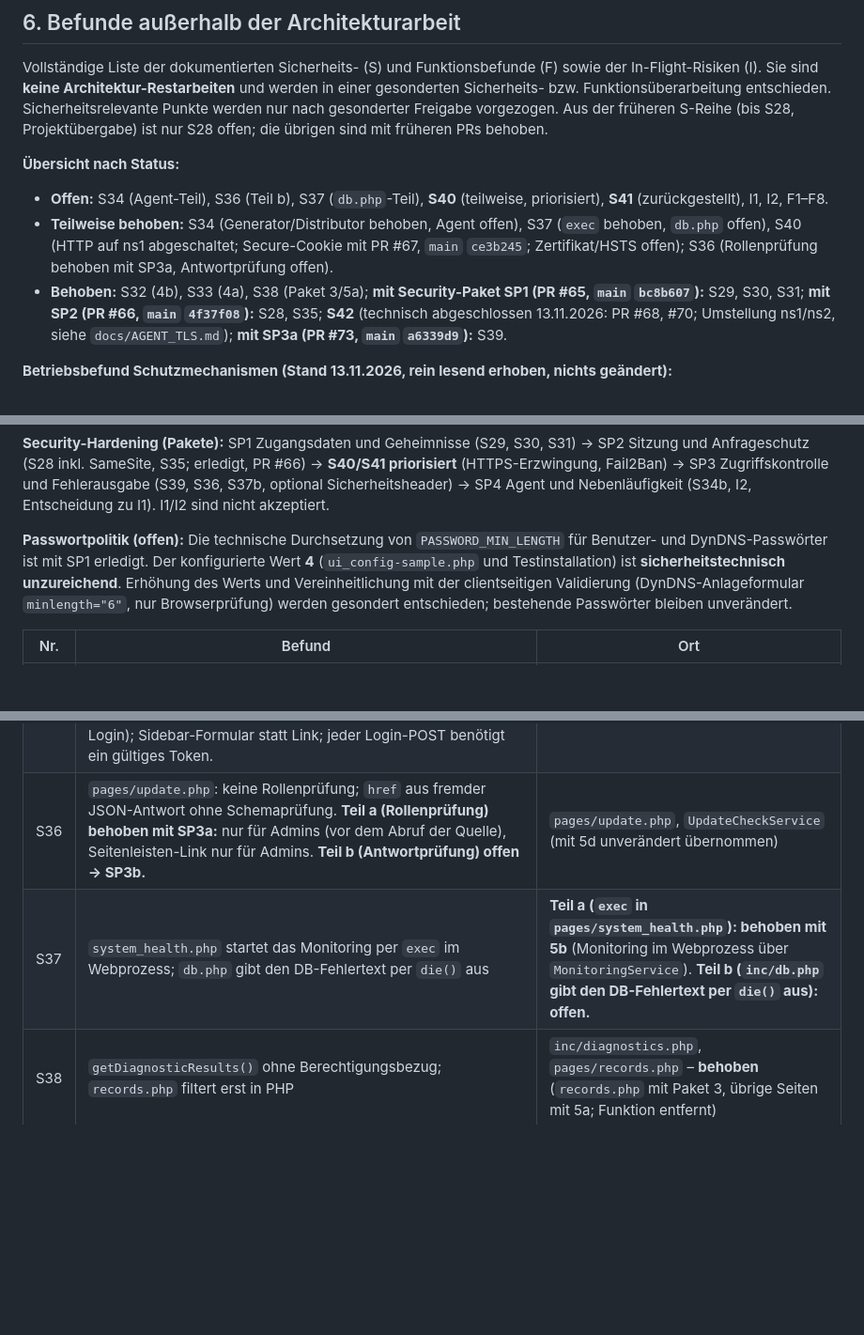
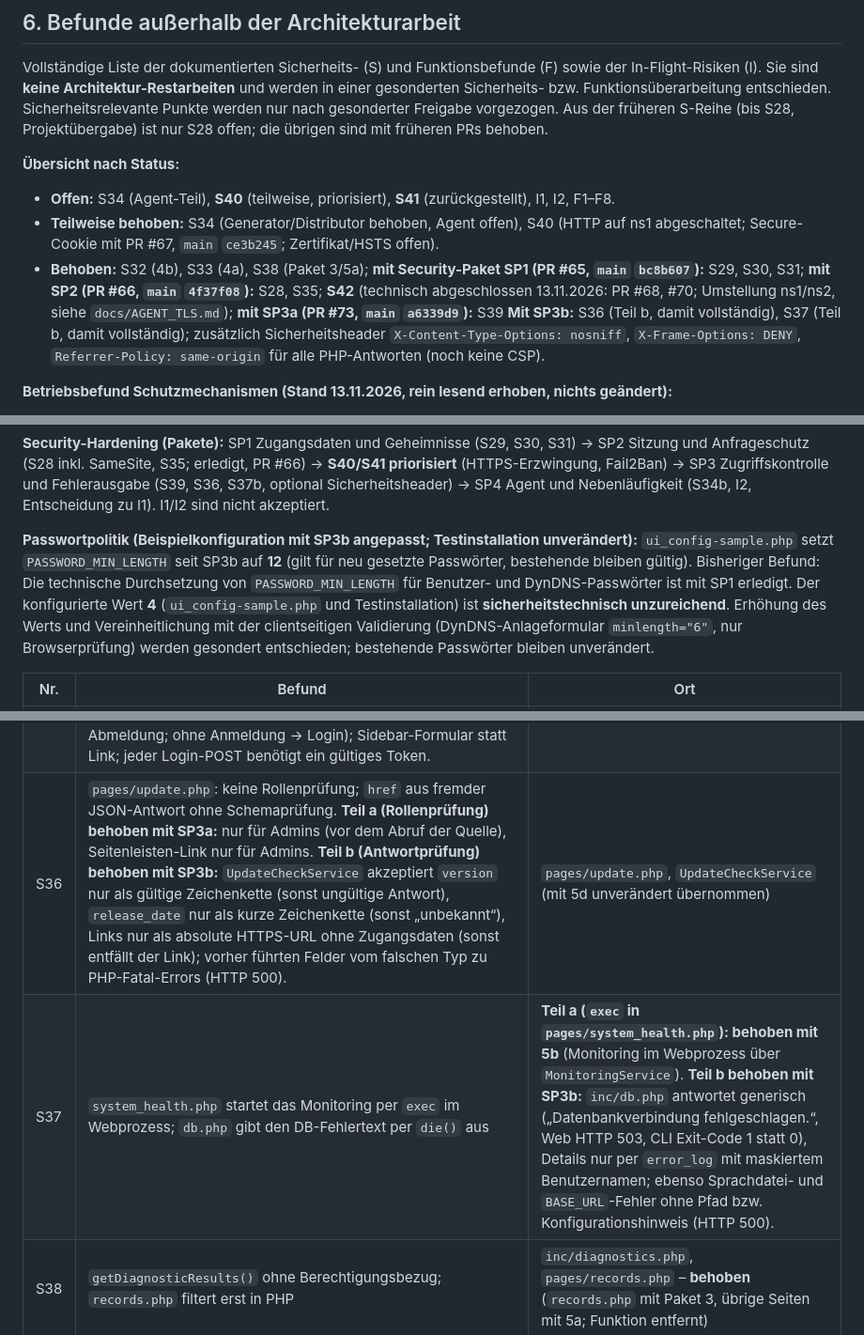
Before and after one commit to Twilight-Networks/dnsmanager, a Markdown page: docs/ARCHITECTURE_CORE.md, 3 parts joined by grey strips. Shown at 94% size. Drawn GitHub-style; blank space fills up the shorter version.

Commit message:
docs(security): SP3b status (S36, S37 fully fixed, security headers, sample password length) and test evidence t74
Co-Authored-By: Claude Opus 5.5 <noreply@anthropic.com>

```diff
--- a/docs/ARCHITECTURE_CORE.md
+++ b/docs/ARCHITECTURE_CORE.md
@@ -280,9 +280,9 @@ Architektur-Restarbeiten** und werden in einer gesonderten Sicherheits- bzw. Fun
 werden nur nach gesonderter Freigabe vorgezogen. Aus der früheren S-Reihe (bis S28, Projektübergabe) ist nur S28 offen; die übrigen sind mit früheren PRs behoben.
 
 **Übersicht nach Status:**
-- **Offen:** S34 (Agent-Teil), S36 (Teil b), S37 (`db.php`-Teil), **S40** (teilweise, priorisiert), **S41** (zurückgestellt), I1, I2, F1–F8.
-- **Teilweise behoben:** S34 (Generator/Distributor behoben, Agent offen), S37 (`exec` behoben, `db.php` offen), S40 (HTTP auf ns1 abgeschaltet; Secure-Cookie mit PR #67, `main` `ce3b245`; Zertifikat/HSTS offen); S36 (Rollenprüfung behoben mit SP3a, Antwortprüfung offen).
-- **Behoben:** S32 (4b), S33 (4a), S38 (Paket 3/5a); **mit Security-Paket SP1 (PR #65, `main` `bc8b607`):** S29, S30, S31; **mit SP2 (PR #66, `main` `4f37f08`):** S28, S35; **S42** (technisch abgeschlossen 13.11.2026: PR #68, #70; Umstellung ns1/ns2, siehe `docs/AGENT_TLS.md`); **mit SP3a (PR #73, `main` `a6339d9`):** S39.
+- **Offen:** S34 (Agent-Teil), **S40** (teilweise, priorisiert), **S41** (zurückgestellt), I1, I2, F1–F8.
+- **Teilweise behoben:** S34 (Generator/Distributor behoben, Agent offen), S40 (HTTP auf ns1 abgeschaltet; Secure-Cookie mit PR #67, `main` `ce3b245`; Zertifikat/HSTS offen).
+- **Behoben:** S32 (4b), S33 (4a), S38 (Paket 3/5a); **mit Security-Paket SP1 (PR #65, `main` `bc8b607`):** S29, S30, S31; **mit SP2 (PR #66, `main` `4f37f08`):** S28, S35; **S42** (technisch abgeschlossen 13.11.2026: PR #68, #70; Umstellung ns1/ns2, siehe `docs/AGENT_TLS.md`); **mit SP3a (PR #73, `main` `a6339d9`):** S39 **Mit SP3b:** S36 (Teil b, damit vollständig), S37 (Teil b, damit vollständig); zusätzlich Sicherheitsheader `X-Content-Type-Options: nosniff`, `X-Frame-Options: DENY`, `Referrer-Policy: same-origin` für alle PHP-Antworten (noch keine CSP).
 
 **Betriebsbefund Schutzmechanismen (Stand 13.11.2026, rein lesend erhoben, nichts geändert):**
 - **Fail2Ban:** ns1 installiert (1.1.0), aber `disabled`/`inactive`; der installierte Filter `filter.d/dnsmanager.conf` ist veraltet (0 Treffer, siehe S41), ein `dnsmanager`-Jail ist **nicht** eingerichtet (nur `defaults-debian.conf` mit `banaction = nftables` und aktivem `sshd`-Jail bei Start). ns2: nicht installiert. Die Fail2Ban-Konfiguration des Repositorys (`fail2ban/`) ist damit auf keiner VM wirksam. Die Protokollkette wäre vorhanden: `LOG_TARGET = syslog`, rsyslog aktiv, Sicherheitsereignisse über `LOG_AUTH` in `/var/log/auth.log`.
@@ -310,7 +310,7 @@ werden nur nach gesonderter Freigabe vorgezogen. Aus der früheren S-Reihe (bis
 
 **Security-Hardening (Pakete):** SP1 Zugangsdaten und Geheimnisse (S29, S30, S31) → SP2 Sitzung und Anfrageschutz (S28 inkl. SameSite, S35; erledigt, PR #66) → **S40/S41 priorisiert** (HTTPS-Erzwingung, Fail2Ban) → SP3 Zugriffskontrolle und Fehlerausgabe (S39, S36, S37b, optional Sicherheitsheader) → SP4 Agent und Nebenläufigkeit (S34b, I2, Entscheidung zu I1). I1/I2 sind nicht akzeptiert.
 
-**Passwortpolitik (offen):** Die technische Durchsetzung von `PASSWORD_MIN_LENGTH` für Benutzer- und DynDNS-Passwörter ist mit SP1 erledigt. Der konfigurierte Wert **4** (`ui_config-sample.php` und Testinstallation) ist **sicherheitstechnisch unzureichend**. Erhöhung des Werts und Vereinheitlichung mit der clientseitigen Validierung (DynDNS-Anlageformular `minlength="6"`, nur Browserprüfung) werden gesondert entschieden; bestehende Passwörter bleiben unverändert.
+**Passwortpolitik (Beispielkonfiguration mit SP3b angepasst; Testinstallation unverändert):** `ui_config-sample.php` setzt `PASSWORD_MIN_LENGTH` seit SP3b auf **12** (gilt für neu gesetzte Passwörter, bestehende bleiben gültig). Bisheriger Befund: Die technische Durchsetzung von `PASSWORD_MIN_LENGTH` für Benutzer- und DynDNS-Passwörter ist mit SP1 erledigt. Der konfigurierte Wert **4** (`ui_config-sample.php` und Testinstallation) ist **sicherheitstechnisch unzureichend**. Erhöhung des Werts und Vereinheitlichung mit der clientseitigen Validierung (DynDNS-Anlageformular `minlength="6"`, nur Browserprüfung) werden gesondert entschieden; bestehende Passwörter bleiben unverändert.
 
 | Nr. | Befund | Ort |
 |---|---|---|
@@ -322,8 +322,8 @@ werden nur nach gesonderter Freigabe vorgezogen. Aus der früheren S-Reihe (bis
 | S33 | Zonenname geht ohne zusätzliche Prüfung in die BIND-`.conf` und in den Dateinamen (keine Abwehr wie S17) | `bind_file_generator.php` (`writeZoneConfFile`) – **behoben mit 4a** (`zone_name_is_safe`) |
 | S34 | Feste bzw. vorhersagbare `/tmp`-Pfade (`named-checkzone-error.log`, `dnsmanager_conf_{ip}`, Agent-Lock) | **Teil a (Generator/Distributor): behoben mit 4a** (`BindWorkDir`). **Teil b (Agent-Lock und -Temporärdateien): offen.** |
 | S35 | Logout per GET ohne CSRF; Login überspringt die CSRF-Prüfung bei fehlendem Token (praktisch unerreichbar). **Behoben mit SP2:** Logout nur per POST mit gültigem CSRF-Token (GET → 405 mit `Allow: POST`, ohne Session-Zugriff; fehlendes/falsches Token bei Anmeldung → 403 ohne Abmeldung; ohne Anmeldung → Login); Sidebar-Formular statt Link; jeder Login-POST benötigt ein gültiges Token. | `logout.php`, `login.php`, `templates/layout.php` |
-| S36 | `pages/update.php`: keine Rollenprüfung; `href` aus fremder JSON-Antwort ohne Schemaprüfung. **Teil a (Rollenprüfung) behoben mit SP3a:** nur für Admins (vor dem Abruf der Quelle), Seitenleisten-Link nur für Admins. **Teil b (Antwortprüfung) offen → SP3b.** | `pages/update.php`, `UpdateCheckService` (mit 5d unverändert übernommen) |
-| S37 | `system_health.php` startet das Monitoring per `exec` im Webprozess; `db.php` gibt den DB-Fehlertext per `die()` aus | **Teil a (`exec` in `pages/system_health.php`): behoben mit 5b** (Monitoring im Webprozess über `MonitoringService`). **Teil b (`inc/db.php` gibt den DB-Fehlertext per `die()` aus): offen.** |
+| S36 | `pages/update.php`: keine Rollenprüfung; `href` aus fremder JSON-Antwort ohne Schemaprüfung. **Teil a (Rollenprüfung) behoben mit SP3a:** nur für Admins (vor dem Abruf der Quelle), Seitenleisten-Link nur für Admins. **Teil b (Antwortprüfung) behoben mit SP3b:** `UpdateCheckService` akzeptiert `version` nur als gültige Zeichenkette (sonst ungültige Antwort), `release_date` nur als kurze Zeichenkette (sonst „unbekannt“), Links nur als absolute HTTPS-URL ohne Zugangsdaten (sonst entfällt der Link); vorher führten Felder vom falschen Typ zu PHP-Fatal-Errors (HTTP 500). | `pages/update.php`, `UpdateCheckService` (mit 5d unverändert übernommen) |
+| S37 | `system_health.php` startet das Monitoring per `exec` im Webprozess; `db.php` gibt den DB-Fehlertext per `die()` aus | **Teil a (`exec` in `pages/system_health.php`): behoben mit 5b** (Monitoring im Webprozess über `MonitoringService`). **Teil b behoben mit SP3b:** `inc/db.php` antwortet generisch („Datenbankverbindung fehlgeschlagen.“, Web HTTP 503, CLI Exit-Code 1 statt 0), Details nur per `error_log` mit maskiertem Benutzernamen; ebenso Sprachdatei- und `BASE_URL`-Fehler ohne Pfad bzw. Konfigurationshinweis (HTTP 500). |
 | S38 | `getDiagnosticResults()` ohne Berechtigungsbezug; `records.php` filtert erst in PHP | `inc/diagnostics.php`, `pages/records.php` – **behoben** (`records.php` mit Paket 3, übrige Seiten mit 5a; Funktion entfernt) |
 | S39 | `pages/dyndns.php` und `pages/servers.php` prüfen die Admin-Rolle erst nach dem Einbinden des Layouts und ohne `access_denied`-Protokoll (die Daten werden erst danach und berechtigt über die Read-Services geladen). **Behoben mit SP3a:** `requireRole(['admin'])` vor dem Layout (HTTP 403, `access_denied`-Log); ebenso die vier DynDNS-Actions (`dyndns_password.php` bisher Toast und Redirect, jetzt 403). | `pages/dyndns.php`, `pages/servers.php` |
 | S40 | Die Oberfläche (inkl. DynDNS-API) war auf ns1 auch über **unverschlüsseltes HTTP (Port 80)** erreichbar (Ubuntu-Standard-VirtualHost `000-default.conf`, `DocumentRoot /var/www/html` mit den Symlinks `dnsmanager-ui`/`dnsmanager-agent`; nur der Agent hatte `SSLRequireSSL`). **Teil A – erledigt am 13.11.2026 (S40-E1/A2, Betriebsänderung auf ns1, nicht im Repository):** Preflight ohne Port-80-Nutzer (kein ACME, keine HTTP-Aufrufe in Cron/Code/Konfiguration, keine externen DynDNS-Clients in den Logs, 3 min ohne SYN auf Port 80); `000-default` deaktiviert, `Listen 192.168.53.122:80` in `ports.conf` auskommentiert; Sicherung und Rollback unter `/root/s40-backup/20261113-133414/`; Port 80 von Workstation und lokal geschlossen (Verbindung abgelehnt), HTTPS-Funktionen, DynDNS-API, Agent und Monitoring unverändert. **Teil B – erledigt (PR #67, `main` `ce3b245`):** `session.cookie_secure` verbindlich; auf ns1 geprüft (Cookie `secure; HttpOnly; SameSite=Lax`). **Teil C – offen:** vertrauenswürdiges Zertifikat für festen Hostnamen, danach ggf. HSTS (siehe „HTTPS-Zertifikat“ unten); Installationsvorlagen (`apache/`) sollten HTTPS-only vorsehen. | Apache ns1, `inc/session.php` |
```
Also changed, not shown: other parts of docs/ARCHITECTURE_CORE.md (+1 -0 lines).
